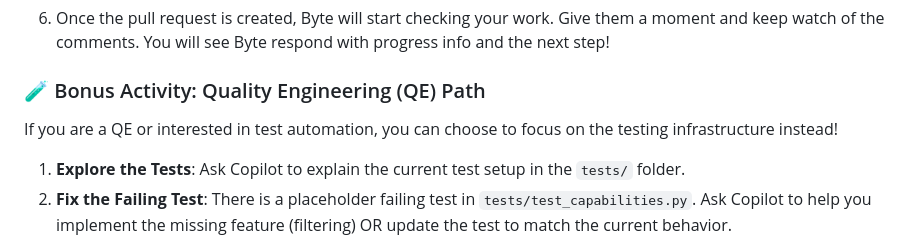
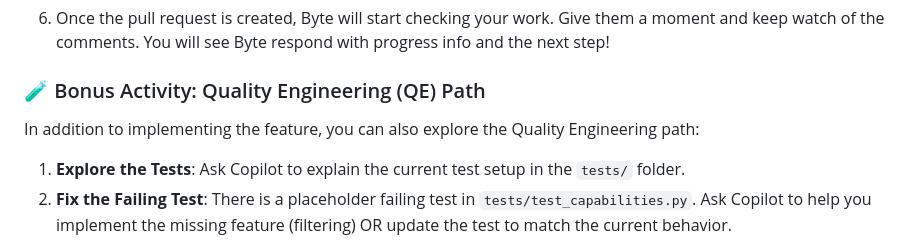
Before and after one commit to vander-slalom/session4-update, a Markdown page: .github/steps/3-step.md, the part around the change. GitHub-like rendering.

Commit message:
Clarify QE path as an additive bonus activity

```diff
--- a/.github/steps/3-step.md
+++ b/.github/steps/3-step.md
@@ -61,7 +61,7 @@ Now, let's use our MCP server's tools and Copilot to do a bit of triage and get
 
 ### 🧪 Bonus Activity: Quality Engineering (QE) Path
 
-If you are a QE or interested in test automation, you can choose to focus on the testing infrastructure instead!
+In addition to implementing the feature, you can also explore the Quality Engineering path:
 
 1.  **Explore the Tests**: Ask Copilot to explain the current test setup in the `tests/` folder.
 2.  **Fix the Failing Test**: There is a placeholder failing test in `tests/test_capabilities.py`. Ask Copilot to help you implement the missing feature (filtering) OR update the test to match the current behavior.
```
